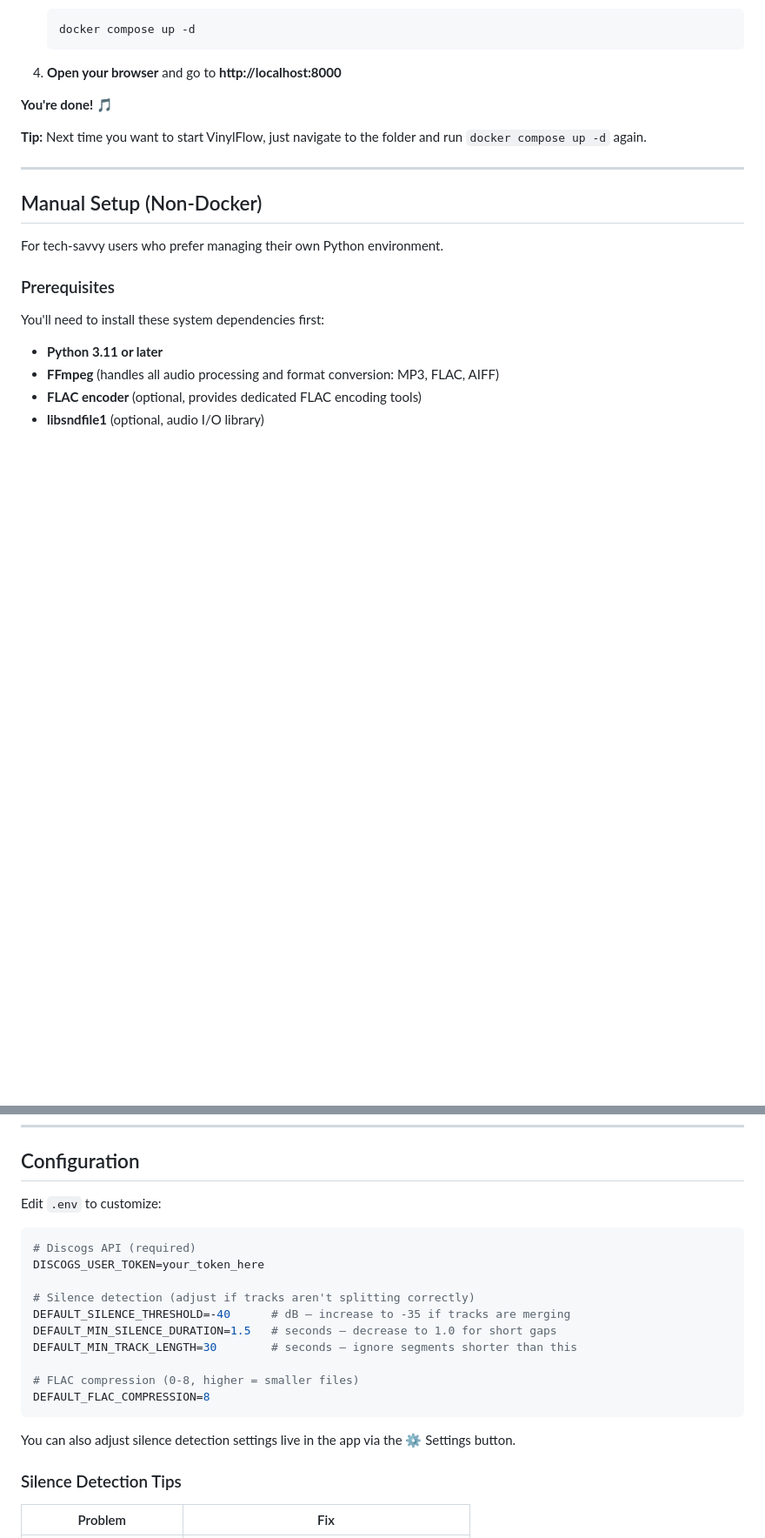
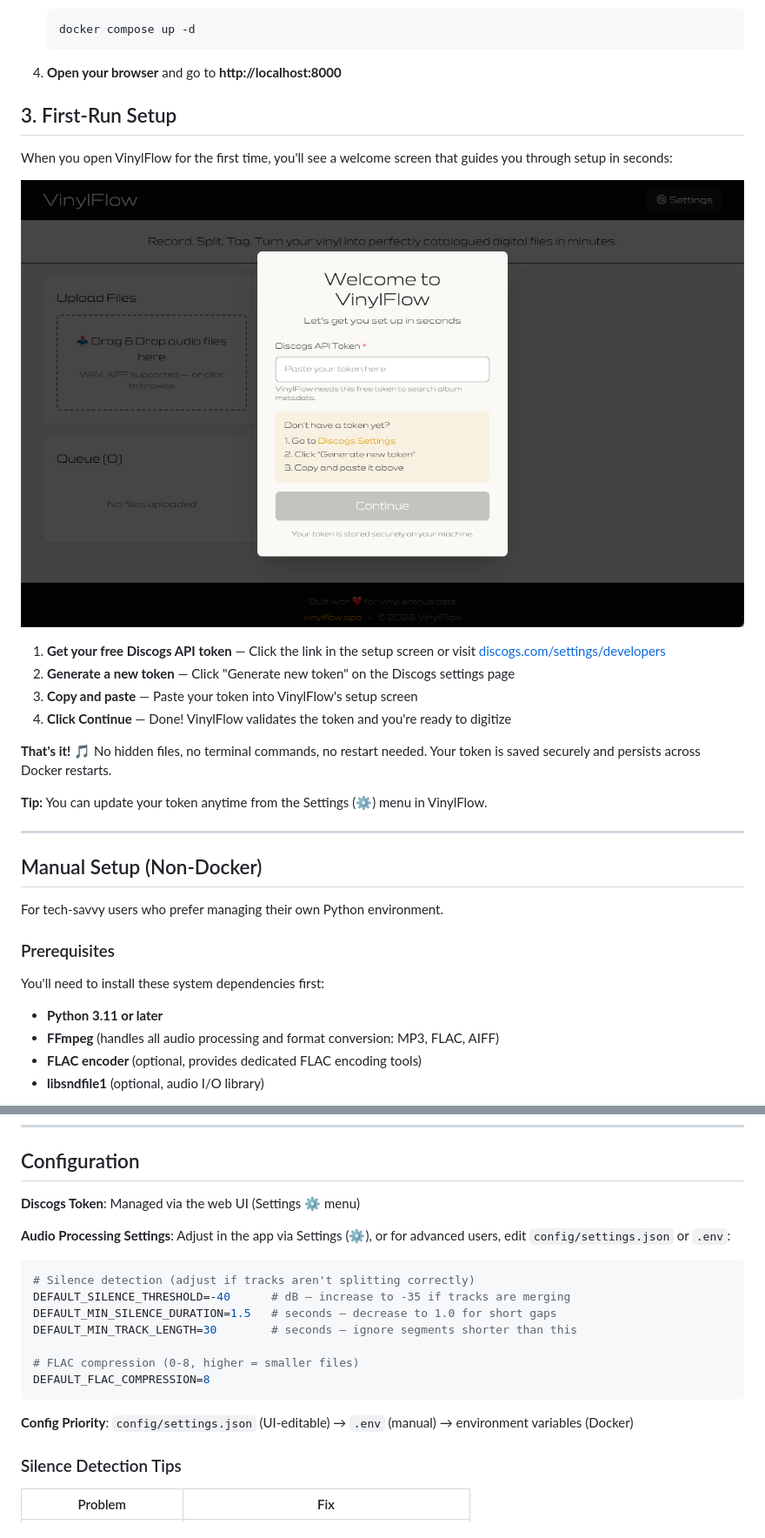
Before and after one commit to olimic1000/vinylflow, a Markdown page: README.md, 2 parts joined by grey strips. Shown at 87% size. Drawn GitHub-style; pictures changed too: docs/modal.jpg (added); blank space fills up the shorter version.

````diff
--- a/README.md
+++ b/README.md
@@ -123,9 +79,20 @@ Then open `.env` in your preferred text editor and add your Discogs token.
 
 4. **Open your browser** and go to **http://localhost:8000**
 
-**You're done!** 🎵
+## 3. First-Run Setup
 
-**Tip:** Next time you want to start VinylFlow, just navigate to the folder and run `docker compose up -d` again.
+When you open VinylFlow for the first time, you'll see a welcome screen that guides you through setup in seconds:
+
+![VinylFlow Setup Screen](docs/modal.jpg)
+
+1. **Get your free Discogs API token** — Click the link in the setup screen or visit [discogs.com/settings/developers](https://www.discogs.com/settings/developers)
+2. **Generate a new token** — Click "Generate new token" on the Discogs settings page
+3. **Copy and paste** — Paste your token into VinylFlow's setup screen
+4. **Click Continue** — Done! VinylFlow validates the token and you're ready to digitize
+
+**That's it!** 🎵 No hidden files, no terminal commands, no restart needed. Your token is saved securely and persists across Docker restarts.
+
+**Tip:** You can update your token anytime from the Settings (⚙️) menu in VinylFlow.
 
 ---
 
@@ -247,12 +217,11 @@ Each file includes embedded metadata: artist, album, title, track number, year,
 
 ## Configuration
 
-Edit `.env` to customize:
+**Discogs Token**: Managed via the web UI (Settings ⚙️ menu)
+
+**Audio Processing Settings**: Adjust in the app via Settings (⚙️), or for advanced users, edit `config/settings.json` or `.env`:
 
 ```ini
-# Discogs API (required)
-DISCOGS_USER_TOKEN=your_token_here
-
 # Silence detection (adjust if tracks aren't splitting correctly)
 DEFAULT_SILENCE_THRESHOLD=-40      # dB — increase to -35 if tracks are merging
 DEFAULT_MIN_SILENCE_DURATION=1.5   # seconds — decrease to 1.0 for short gaps
@@ -262,7 +231,7 @@ DEFAULT_MIN_TRACK_LENGTH=30        # seconds — ignore segments shorter than th
 DEFAULT_FLAC_COMPRESSION=8
 ```
 
-You can also adjust silence detection settings live in the app via the ⚙️ Settings button.
+**Config Priority**: `config/settings.json` (UI-editable) → `.env` (manual) → environment variables (Docker)
 
 ### Silence Detection Tips
 
````
Also changed, not shown: other parts of README.md (+24 -64 lines), 6 other files.
